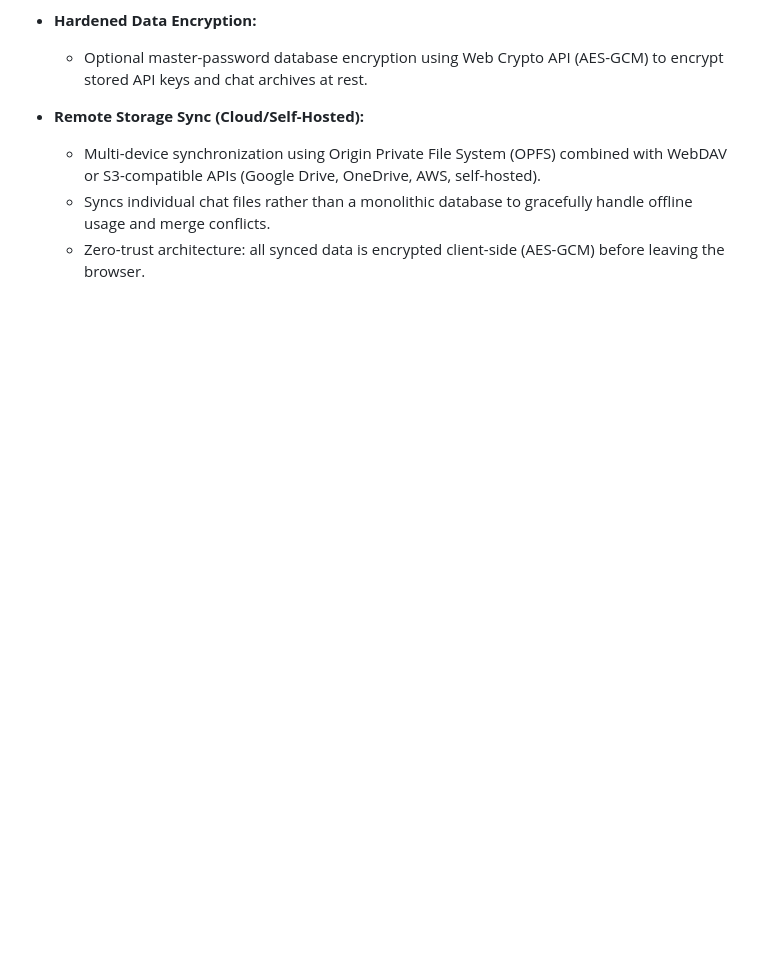
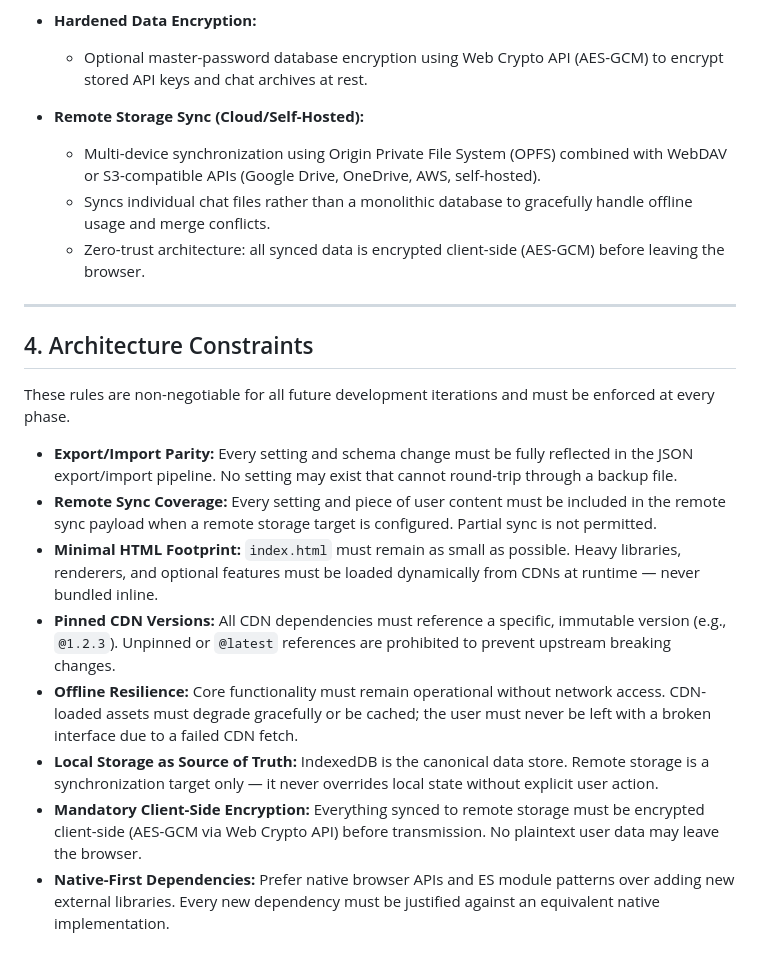
Before and after one commit to alexmoise/Calyx, a Markdown page: readme.md, the part around the change. GitHub-like rendering; blank space fills up the shorter version.

Commit message:
Architecture Constraints to readme.md

```diff
--- a/readme.md
+++ b/readme.md
@@ -193,3 +193,18 @@ Phase 1 (Core MVP — done) ──> Phase 2 (Power UX) ──> Phase 3 (Branchin
   * Multi-device synchronization using Origin Private File System (OPFS) combined with WebDAV or S3-compatible APIs (Google Drive, OneDrive, AWS, self-hosted).
   * Syncs individual chat files rather than a monolithic database to gracefully handle offline usage and merge conflicts.
   * Zero-trust architecture: all synced data is encrypted client-side (AES-GCM) before leaving the browser.
+
+---
+
+## 4. Architecture Constraints
+
+These rules are non-negotiable for all future development iterations and must be enforced at every phase.
+
+* **Export/Import Parity:** Every setting and schema change must be fully reflected in the JSON export/import pipeline. No setting may exist that cannot round-trip through a backup file.
+* **Remote Sync Coverage:** Every setting and piece of user content must be included in the remote sync payload when a remote storage target is configured. Partial sync is not permitted.
+* **Minimal HTML Footprint:** `index.html` must remain as small as possible. Heavy libraries, renderers, and optional features must be loaded dynamically from CDNs at runtime — never bundled inline.
+* **Pinned CDN Versions:** All CDN dependencies must reference a specific, immutable version (e.g., `@1.2.3`). Unpinned or `@latest` references are prohibited to prevent upstream breaking changes.
+* **Offline Resilience:** Core functionality must remain operational without network access. CDN-loaded assets must degrade gracefully or be cached; the user must never be left with a broken interface due to a failed CDN fetch.
+* **Local Storage as Source of Truth:** IndexedDB is the canonical data store. Remote storage is a synchronization target only — it never overrides local state without explicit user action.
+* **Mandatory Client-Side Encryption:** Everything synced to remote storage must be encrypted client-side (AES-GCM via Web Crypto API) before transmission. No plaintext user data may leave the browser.
+* **Native-First Dependencies:** Prefer native browser APIs and ES module patterns over adding new external libraries. Every new dependency must be justified against an equivalent native implementation.
```
